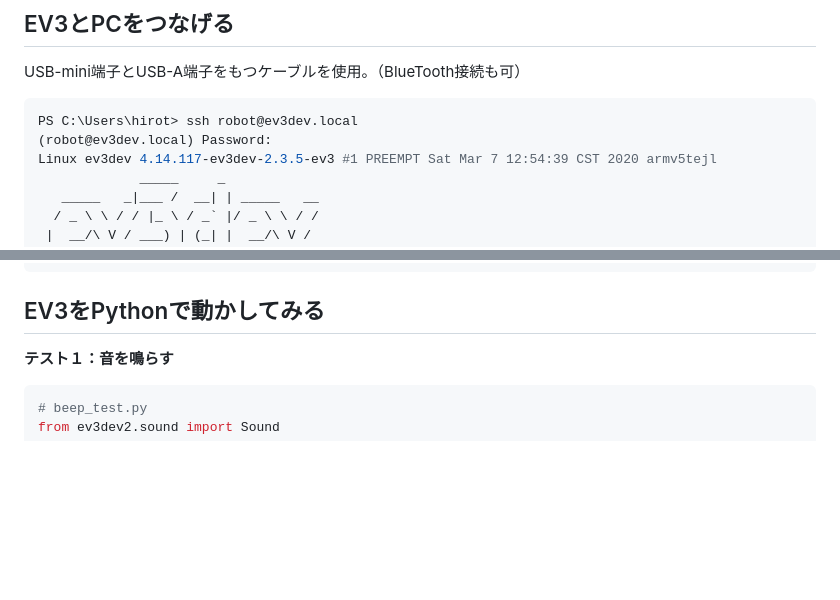
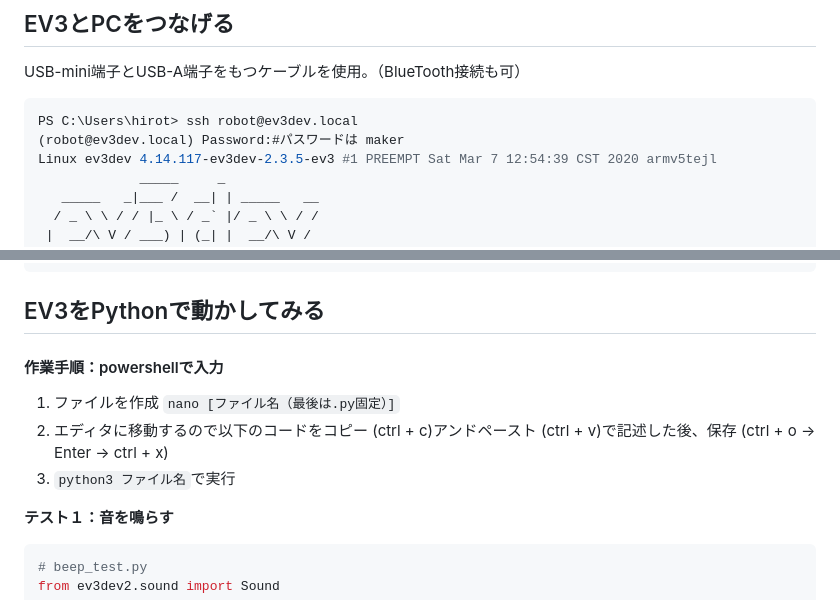
Before and after one commit to hirotaka0412/kobe_katsu_projects, a Markdown page: 0705/EV3をPythonで動かす.md, 2 parts joined by grey strips. GitHub-like rendering; blank space fills up the shorter version.

````diff
--- a/0705/EV3をPythonで動かす.md
+++ b/0705/EV3をPythonで動かす.md
@@ -8,7 +110,7 @@ USB-mini端子とUSB-A端子をもつケーブルを使用。（BlueTooth接続
 
 ```PowerShell
 PS C:\Users\hirot> ssh robot@ev3dev.local
-(robot@ev3dev.local) Password:
+(robot@ev3dev.local) Password:#パスワードは maker
 Linux ev3dev 4.14.117-ev3dev-2.3.5-ev3 #1 PREEMPT Sat Mar 7 12:54:39 CST 2020 armv5tejl
              _____     _
    _____   _|___ /  __| | _____   __
@@ -34,6 +136,13 @@ robot@ev3dev:~$
 ```
 
 ## EV3をPythonで動かしてみる
+
+#### 作業手順：powershellで入力
+1. ファイルを作成
+	`nano [ファイル名（最後は.py固定）]`
+2. エディタに移動するので以下のコードをコピー (ctrl + c)アンドペースト (ctrl + v)で記述した後、保存
+	(ctrl + o -> Enter -> ctrl + x)
+3. `python3 ファイル名`で実行
 
 **テスト１：音を鳴らす**
 
````
Also changed, not shown: other parts of 0705/EV3をPythonで動かす.md (+103 -1 lines).
